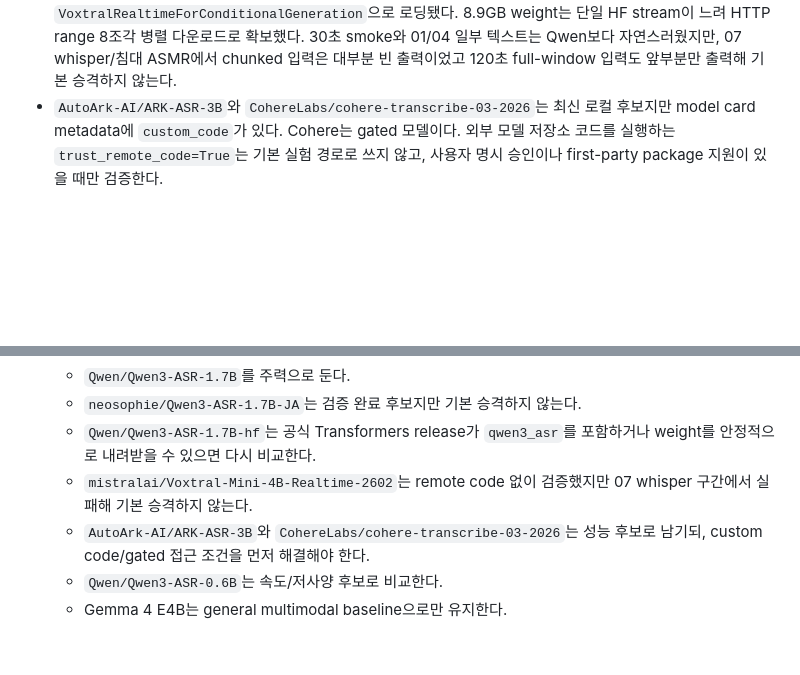
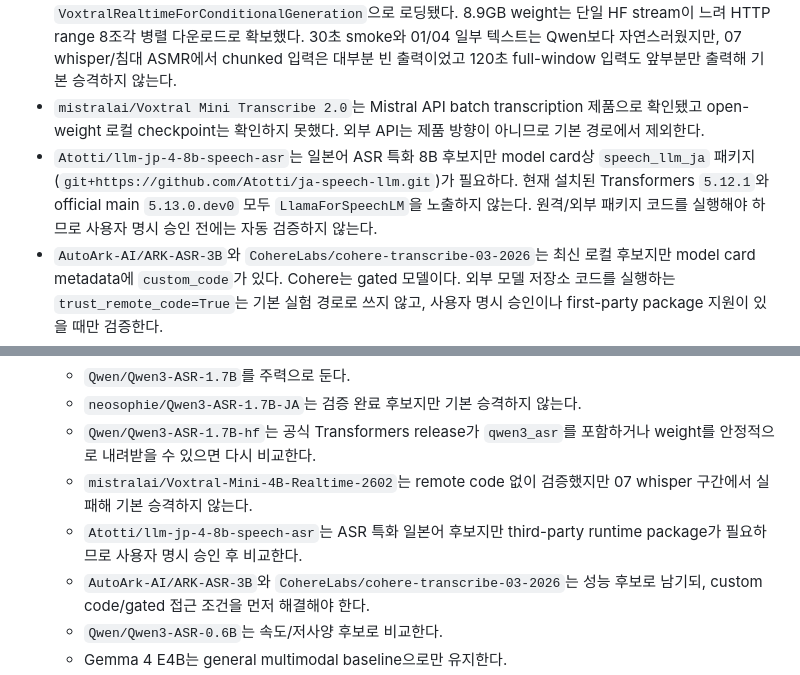
Before and after one commit to functionmodtick0/custom-asmr-srt-stack, a Markdown page: docs/local-asr-pipeline.md, 2 parts joined by grey strips. GitHub-like rendering; blank space fills up the shorter version.

Commit message:
docs: record remaining local asr constraints

```diff
--- a/docs/local-asr-pipeline.md
+++ b/docs/local-asr-pipeline.md
@@ -333,6 +333,8 @@ case별 practical CER:
 - Neosophie full-window와 1.5초 silence 병합 실험은 text와 timing이 모두 악화됐다. 이 샘플에서는 chunk를 길게 잡는 것이 해결책이 아니다.
 - `Qwen/Qwen3-ASR-1.7B-hf`는 Hugging Face metadata상 `automatic-speech-recognition`, `ja` 지원, `transformers` 모델이다. 현재 pinned Transformers는 `qwen3_asr` 아키텍처를 인식하지 못한다. 공식 Transformers main `5.13.0.dev0` ephemeral runtime에서는 `qwen3_asr` support를 확인했지만, weight 다운로드가 Xet/일반 HTTP 양쪽에서 장시간 진행돼 2026-06-28 루프에서는 점수화하지 못했다.
 - `mistralai/Voxtral-Mini-4B-Realtime-2602`는 remote model code 없이 Transformers `VoxtralRealtimeForConditionalGeneration`으로 로딩됐다. 8.9GB weight는 단일 HF stream이 느려 HTTP range 8조각 병렬 다운로드로 확보했다. 30초 smoke와 01/04 일부 텍스트는 Qwen보다 자연스러웠지만, 07 whisper/침대 ASMR에서 chunked 입력은 대부분 빈 출력이었고 120초 full-window 입력도 앞부분만 출력해 기본 승격하지 않는다.
+- `mistralai/Voxtral Mini Transcribe 2.0`는 Mistral API batch transcription 제품으로 확인됐고 open-weight 로컬 checkpoint는 확인하지 못했다. 외부 API는 제품 방향이 아니므로 기본 경로에서 제외한다.
+- `Atotti/llm-jp-4-8b-speech-asr`는 일본어 ASR 특화 8B 후보지만 model card상 `speech_llm_ja` 패키지(`git+https://github.com/Atotti/ja-speech-llm.git`)가 필요하다. 현재 설치된 Transformers `5.12.1`와 official main `5.13.0.dev0` 모두 `LlamaForSpeechLM`을 노출하지 않는다. 원격/외부 패키지 코드를 실행해야 하므로 사용자 명시 승인 전에는 자동 검증하지 않는다.
 - `AutoArk-AI/ARK-ASR-3B`와 `CohereLabs/cohere-transcribe-03-2026`는 최신 로컬 후보지만 model card metadata에 `custom_code`가 있다. Cohere는 gated 모델이다. 외부 모델 저장소 코드를 실행하는 `trust_remote_code=True`는 기본 실험 경로로 쓰지 않고, 사용자 명시 승인이나 first-party package 지원이 있을 때만 검증한다.
 - 다음 개선은 더 강한 로컬 ASR 후보를 안전하게 로딩하는 경로, Silero/TEN VAD wrapper, 또는 사용자 glossary 기반 후처리를 별도 실험으로 검증한다.
 
@@ -367,6 +369,7 @@ case별 practical CER:
    - `neosophie/Qwen3-ASR-1.7B-JA`는 검증 완료 후보지만 기본 승격하지 않는다.
    - `Qwen/Qwen3-ASR-1.7B-hf`는 공식 Transformers release가 `qwen3_asr`를 포함하거나 weight를 안정적으로 내려받을 수 있으면 다시 비교한다.
    - `mistralai/Voxtral-Mini-4B-Realtime-2602`는 remote code 없이 검증했지만 07 whisper 구간에서 실패해 기본 승격하지 않는다.
+   - `Atotti/llm-jp-4-8b-speech-asr`는 ASR 특화 일본어 후보지만 third-party runtime package가 필요하므로 사용자 명시 승인 후 비교한다.
    - `AutoArk-AI/ARK-ASR-3B`와 `CohereLabs/cohere-transcribe-03-2026`는 성능 후보로 남기되, custom code/gated 접근 조건을 먼저 해결해야 한다.
    - `Qwen/Qwen3-ASR-0.6B`는 속도/저사양 후보로 비교한다.
    - Gemma 4 E4B는 general multimodal baseline으로만 유지한다.
```
Also changed, not shown: docs/product-decisions.md (+2 -0 lines).
